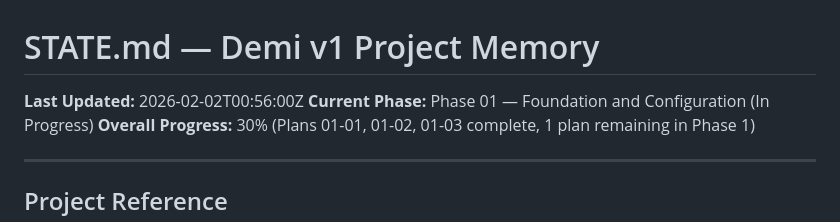
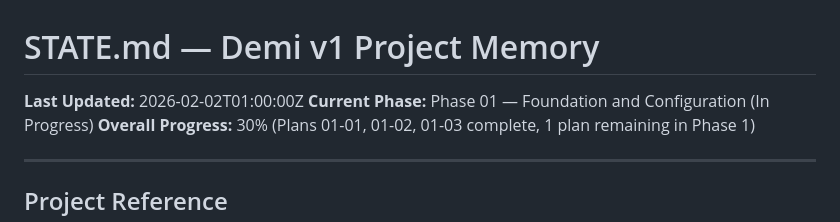
Before and after one commit to MystiaTech/Demi, a Markdown page: .planning/STATE.md, the part around the change. Drawn GitHub-style.

```diff
--- a/.planning/STATE.md
+++ b/.planning/STATE.md
@@ -1,6 +1,6 @@
 # STATE.md — Demi v1 Project Memory
 
-**Last Updated:** 2026-02-02T00:56:00Z
+**Last Updated:** 2026-02-02T01:00:00Z
 **Current Phase:** Phase 01 — Foundation and Configuration (In Progress)
 **Overall Progress:** 30% (Plans 01-01, 01-02, 01-03 complete, 1 plan remaining in Phase 1)
 
```
